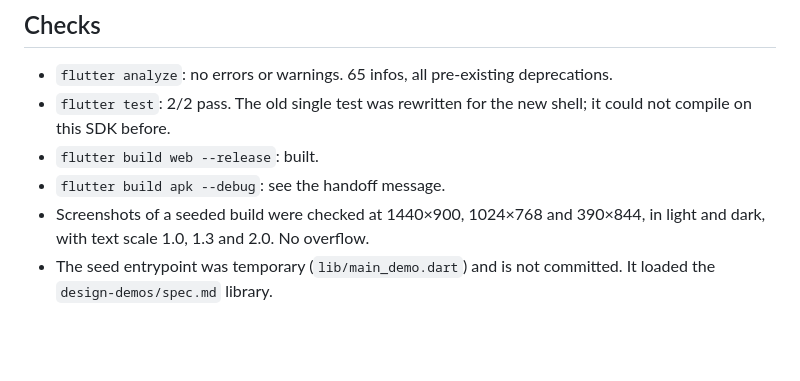
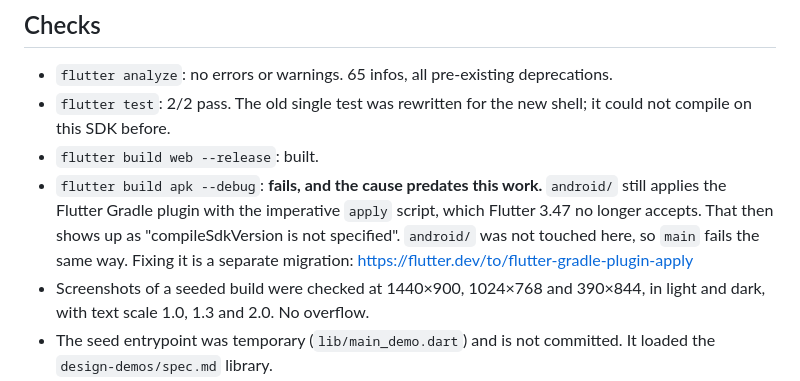
Before and after one commit to nguyenvanlamm/travel_memory_book, a Markdown page: app/.revamp/report.md, the part around the change. GitHub-like rendering; blank space fills up the shorter version.

Commit message:
docs(revamp): record that the Android build fails on Flutter 3.47
The failure is a Gradle plugin migration in android/, which predates this
revamp and is unrelated to it.

Co-Authored-By: Claude Opus 5.5 <noreply@anthropic.com>

```diff
--- a/app/.revamp/report.md
+++ b/app/.revamp/report.md
@@ -22,7 +22,7 @@ Release APK size delta: not measured (`--analyze-size` not run).
 - `flutter analyze`: no errors or warnings. 65 infos, all pre-existing deprecations.
 - `flutter test`: 2/2 pass. The old single test was rewritten for the new shell; it could not compile on this SDK before.
 - `flutter build web --release`: built.
-- `flutter build apk --debug`: see the handoff message.
+- `flutter build apk --debug`: **fails, and the cause predates this work.** `android/` still applies the Flutter Gradle plugin with the imperative `apply` script, which Flutter 3.47 no longer accepts. That then shows up as "compileSdkVersion is not specified". `android/` was not touched here, so `main` fails the same way. Fixing it is a separate migration: https://flutter.dev/to/flutter-gradle-plugin-apply
 - Screenshots of a seeded build were checked at 1440×900, 1024×768 and 390×844, in light and dark, with text scale 1.0, 1.3 and 2.0. No overflow.
 - The seed entrypoint was temporary (`lib/main_demo.dart`) and is not committed. It loaded the `design-demos/spec.md` library.
 
```
